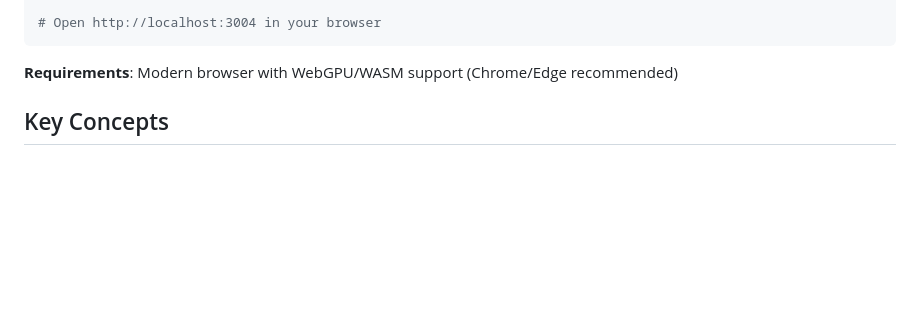
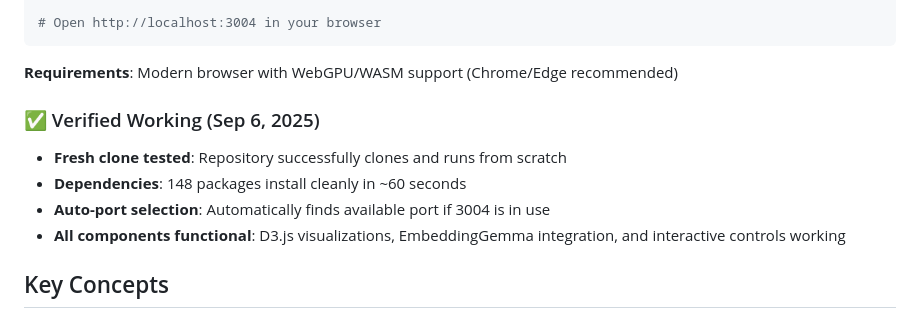
Before and after one commit to 1kaiser/wordy, a Markdown page: README.md, the part around the change. Drawn GitHub-style; blank space fills up the shorter version.

````diff
--- a/README.md
+++ b/README.md
@@ -32,6 +32,12 @@ npm run dev
 ```
 
 **Requirements**: Modern browser with WebGPU/WASM support (Chrome/Edge recommended)
+
+### ✅ Verified Working (Sep 6, 2025)
+- **Fresh clone tested**: Repository successfully clones and runs from scratch
+- **Dependencies**: 148 packages install cleanly in ~60 seconds
+- **Auto-port selection**: Automatically finds available port if 3004 is in use
+- **All components functional**: D3.js visualizations, EmbeddingGemma integration, and interactive controls working
 
 ## Key Concepts
 
````
Also changed, not shown: CLAUDE.md (added, +157 -0 lines).
